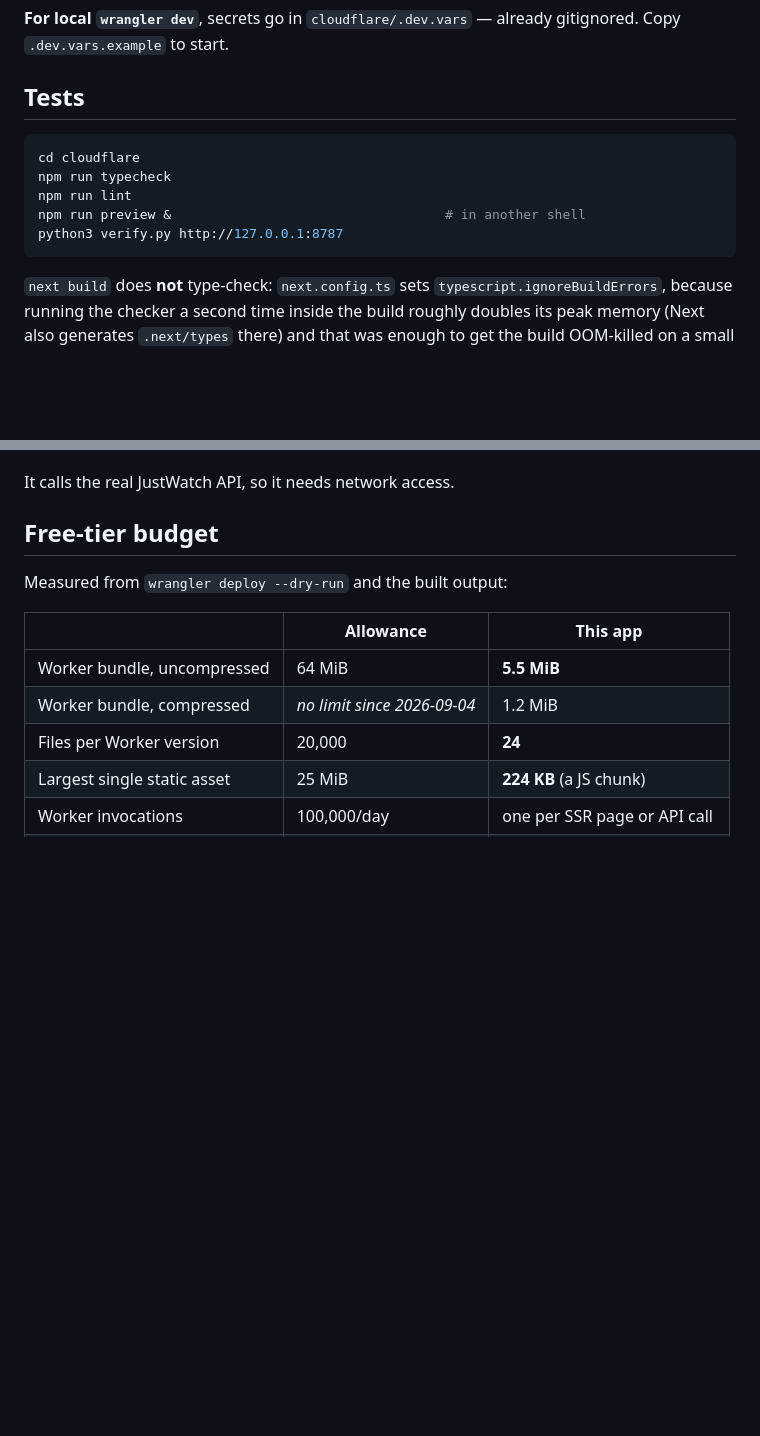
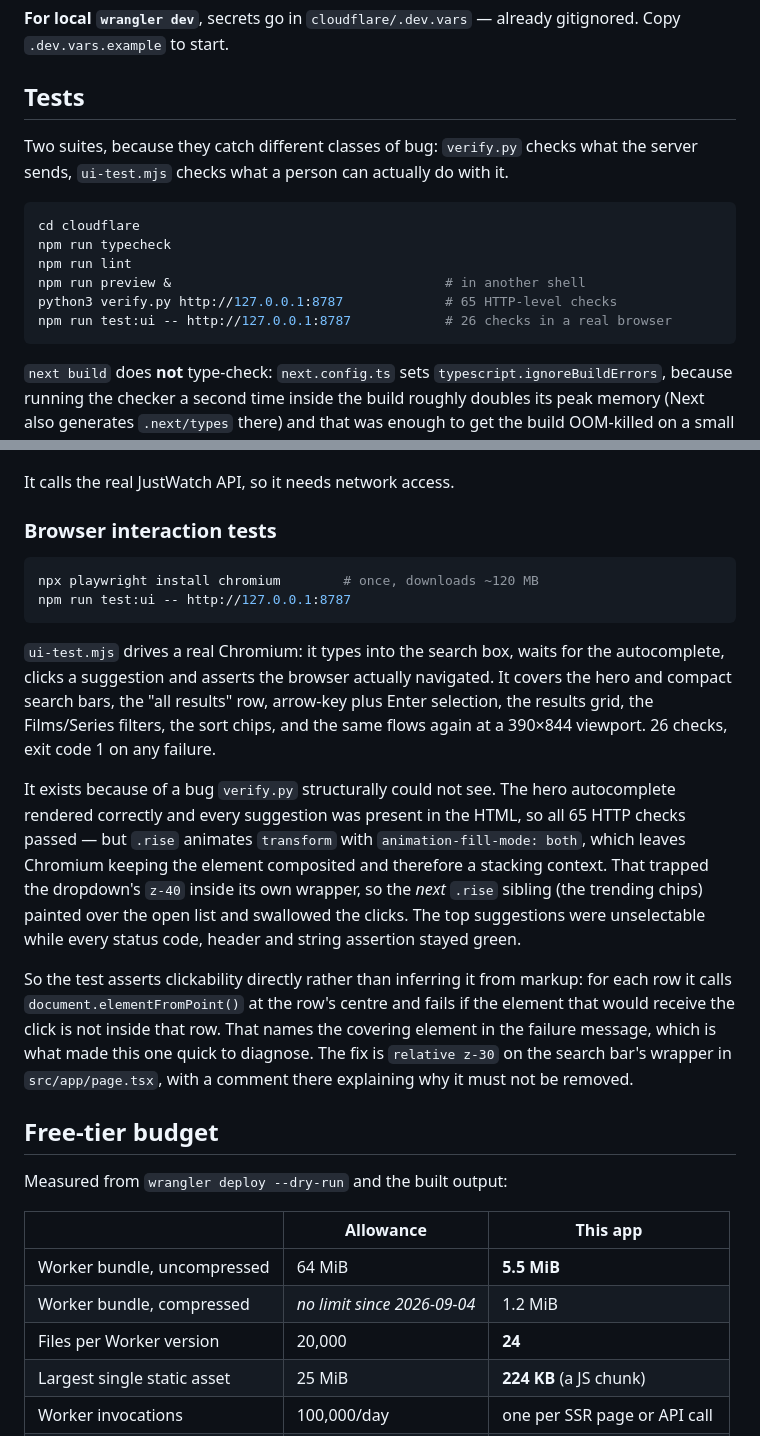
Before and after one commit to mahimmazidul/Justwatch, a Markdown page: README.md, 2 parts joined by grey strips. GitHub-like rendering; blank space fills up the shorter version.

Commit message:
Document the live URL and the browser test suite
Puts the deployed address at the top of the README, where it was only recorded in
the repository's GitHub homepage field before.

The Tests section now distinguishes the two suites and says what each can and
cannot catch, with the stacking-context bug written up as the reason the browser
suite exists - including why setting transform: none on .rise does not fix it, so
the next person does not retry that.

CREDITS gains Playwright and the autocomplete fixes, and notes that Wrangler and
Playwright are build- and test-time only rather than implying they ship in the
bundle. Also adds d1-setup.sh to the list of files written for this repository,
which was missed when it landed.

````diff
--- a/README.md
+++ b/README.md
@@ -194,12 +196,16 @@ gitignored. Copy `.dev.vars.example` to start.
 
 ## Tests
 
+Two suites, because they catch different classes of bug: `verify.py` checks what
+the server sends, `ui-test.mjs` checks what a person can actually do with it.
+
 ```bash
 cd cloudflare
 npm run typecheck
 npm run lint
 npm run preview &                                   # in another shell
-python3 verify.py http://127.0.0.1:8787
+python3 verify.py http://127.0.0.1:8787             # 65 HTTP-level checks
+npm run test:ui -- http://127.0.0.1:8787            # 26 checks in a real browser
 ```
 
 `next build` does **not** type-check: `next.config.ts` sets
@@ -223,6 +229,35 @@ the degraded behaviour instead and skips the rest (59 checks, 1 skip). Either wa
 green run means the deployment is correct for its configuration.
 
 It calls the real JustWatch API, so it needs network access.
+
+### Browser interaction tests
+
+```bash
+npx playwright install chromium        # once, downloads ~120 MB
+npm run test:ui -- http://127.0.0.1:8787
+```
+
+`ui-test.mjs` drives a real Chromium: it types into the search box, waits for the
+autocomplete, clicks a suggestion and asserts the browser actually navigated. It
+covers the hero and compact search bars, the "all results" row, arrow-key plus
+Enter selection, the results grid, the Films/Series filters, the sort chips, and
+the same flows again at a 390×844 viewport. 26 checks, exit code 1 on any failure.
+
+It exists because of a bug `verify.py` structurally could not see. The hero
+autocomplete rendered correctly and every suggestion was present in the HTML, so
+all 65 HTTP checks passed — but `.rise` animates `transform` with
+`animation-fill-mode: both`, which leaves Chromium keeping the element composited
+and therefore a stacking context. That trapped the dropdown's `z-40` inside its own
+wrapper, so the *next* `.rise` sibling (the trending chips) painted over the open
+list and swallowed the clicks. The top suggestions were unselectable while every
+status code, header and string assertion stayed green.
+
+So the test asserts clickability directly rather than inferring it from markup:
+for each row it calls `document.elementFromPoint()` at the row's centre and fails
+if the element that would receive the click is not inside that row. That names the
+covering element in the failure message, which is what made this one quick to
+diagnose. The fix is `relative z-30` on the search bar's wrapper in
+`src/app/page.tsx`, with a comment there explaining why it must not be removed.
 
 ## Free-tier budget
 
````
Also changed, not shown: other parts of README.md (+2 -0 lines), CREDITS.md (+16 -2 lines).
